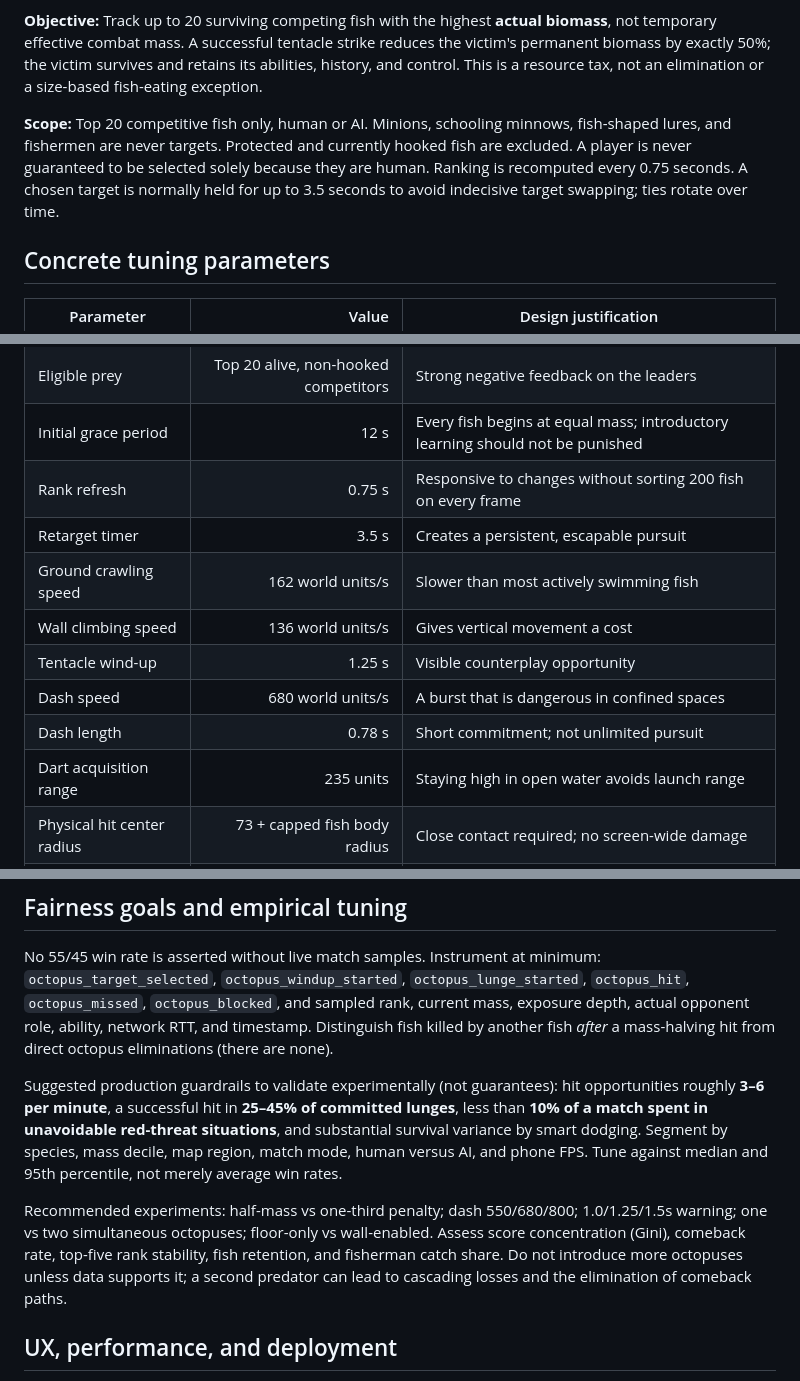
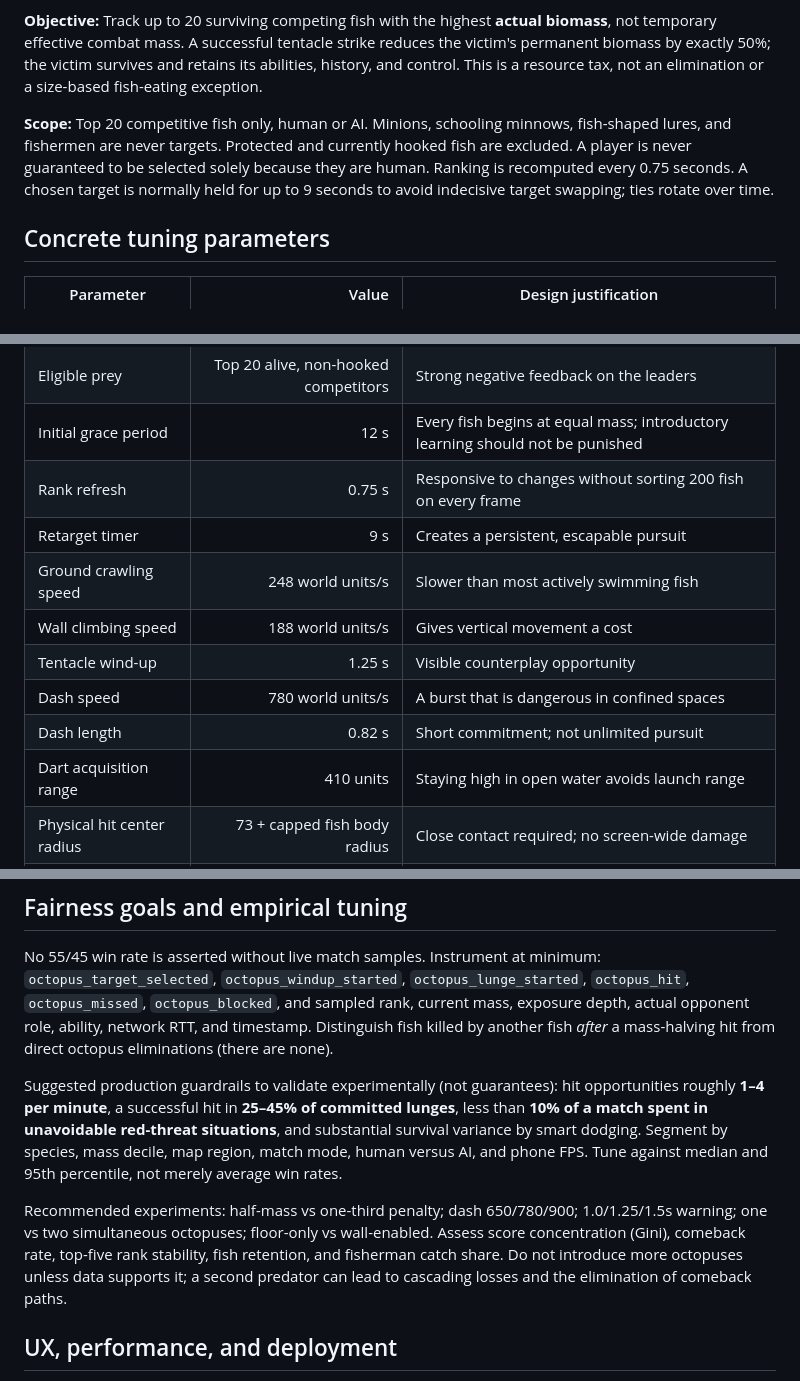
Before and after one commit to jason221dev/aqua-io-multiplayer, a Markdown page: OCTOPUS_GAME_THEORY_V158.md, 3 parts joined by grey strips. Drawn GitHub-style.

Commit message:
docs: calibrate octopus pursuit speed and rank lock from 200-fish simulations

```diff
--- a/OCTOPUS_GAME_THEORY_V158.md
+++ b/OCTOPUS_GAME_THEORY_V158.md
@@ -6,7 +6,7 @@ The octopus is a **non-player, non-scoring environmental adversary** rather than
 
 **Objective:** Track up to 20 surviving competing fish with the highest **actual biomass**, not temporary effective combat mass. A successful tentacle strike reduces the victim's permanent biomass by exactly 50%; the victim survives and retains its abilities, history, and control. This is a resource tax, not an elimination or a size-based fish-eating exception.
 
-**Scope:** Top 20 competitive fish only, human or AI. Minions, schooling minnows, fish-shaped lures, and fishermen are never targets. Protected and currently hooked fish are excluded. A player is never guaranteed to be selected solely because they are human. Ranking is recomputed every 0.75 seconds. A chosen target is normally held for up to 3.5 seconds to avoid indecisive target swapping; ties rotate over time.
+**Scope:** Top 20 competitive fish only, human or AI. Minions, schooling minnows, fish-shaped lures, and fishermen are never targets. Protected and currently hooked fish are excluded. A player is never guaranteed to be selected solely because they are human. Ranking is recomputed every 0.75 seconds. A chosen target is normally held for up to 9 seconds to avoid indecisive target swapping; ties rotate over time.
 
 ## Concrete tuning parameters
 
@@ -16,13 +16,13 @@ The octopus is a **non-player, non-scoring environmental adversary** rather than
 | Eligible prey | Top 20 alive, non-hooked competitors | Strong negative feedback on the leaders |
 | Initial grace period | 12 s | Every fish begins at equal mass; introductory learning should not be punished |
 | Rank refresh | 0.75 s | Responsive to changes without sorting 200 fish on every frame |
-| Retarget timer | 3.5 s | Creates a persistent, escapable pursuit |
-| Ground crawling speed | 162 world units/s | Slower than most actively swimming fish |
-| Wall climbing speed | 136 world units/s | Gives vertical movement a cost |
+| Retarget timer | 9 s | Creates a persistent, escapable pursuit |
+| Ground crawling speed | 248 world units/s | Slower than most actively swimming fish |
+| Wall climbing speed | 188 world units/s | Gives vertical movement a cost |
 | Tentacle wind-up | 1.25 s | Visible counterplay opportunity |
-| Dash speed | 680 world units/s | A burst that is dangerous in confined spaces |
-| Dash length | 0.78 s | Short commitment; not unlimited pursuit |
-| Dart acquisition range | 235 units | Staying high in open water avoids launch range |
+| Dash speed | 780 world units/s | A burst that is dangerous in confined spaces |
+| Dash length | 0.82 s | Short commitment; not unlimited pursuit |
+| Dart acquisition range | 410 units | Staying high in open water avoids launch range |
 | Physical hit center radius | 73 + capped fish body radius | Close contact required; no screen-wide damage |
 | Successful-strike cooldown | 9 s | Prevents chain taxation of one target |
 | Miss cooldown | 4 s | Active evasion should meaningfully outperform waiting |
@@ -90,9 +90,9 @@ The octopus never attacks fishermen directly and cannot act as a fishing lure. I
 
 No 55/45 win rate is asserted without live match samples. Instrument at minimum: `octopus_target_selected`, `octopus_windup_started`, `octopus_lunge_started`, `octopus_hit`, `octopus_missed`, `octopus_blocked`, and sampled rank, current mass, exposure depth, actual opponent role, ability, network RTT, and timestamp. Distinguish fish killed by another fish *after* a mass-halving hit from direct octopus eliminations (there are none).
 
-Suggested production guardrails to validate experimentally (not guarantees): hit opportunities roughly **3–6 per minute**, a successful hit in **25–45% of committed lunges**, less than **10% of a match spent in unavoidable red-threat situations**, and substantial survival variance by smart dodging. Segment by species, mass decile, map region, match mode, human versus AI, and phone FPS. Tune against median and 95th percentile, not merely average win rates.
+Suggested production guardrails to validate experimentally (not guarantees): hit opportunities roughly **1–4 per minute**, a successful hit in **25–45% of committed lunges**, less than **10% of a match spent in unavoidable red-threat situations**, and substantial survival variance by smart dodging. Segment by species, mass decile, map region, match mode, human versus AI, and phone FPS. Tune against median and 95th percentile, not merely average win rates.
 
-Recommended experiments: half-mass vs one-third penalty; dash 550/680/800; 1.0/1.25/1.5s warning; one vs two simultaneous octopuses; floor-only vs wall-enabled. Assess score concentration (Gini), comeback rate, top-five rank stability, fish retention, and fisherman catch share. Do not introduce more octopuses unless data supports it; a second predator can lead to cascading losses and the elimination of comeback paths.
+Recommended experiments: half-mass vs one-third penalty; dash 650/780/900; 1.0/1.25/1.5s warning; one vs two simultaneous octopuses; floor-only vs wall-enabled. Assess score concentration (Gini), comeback rate, top-five rank stability, fish retention, and fisherman catch share. Do not introduce more octopuses unless data supports it; a second predator can lead to cascading losses and the elimination of comeback paths.
 
 ## UX, performance, and deployment
 
```
